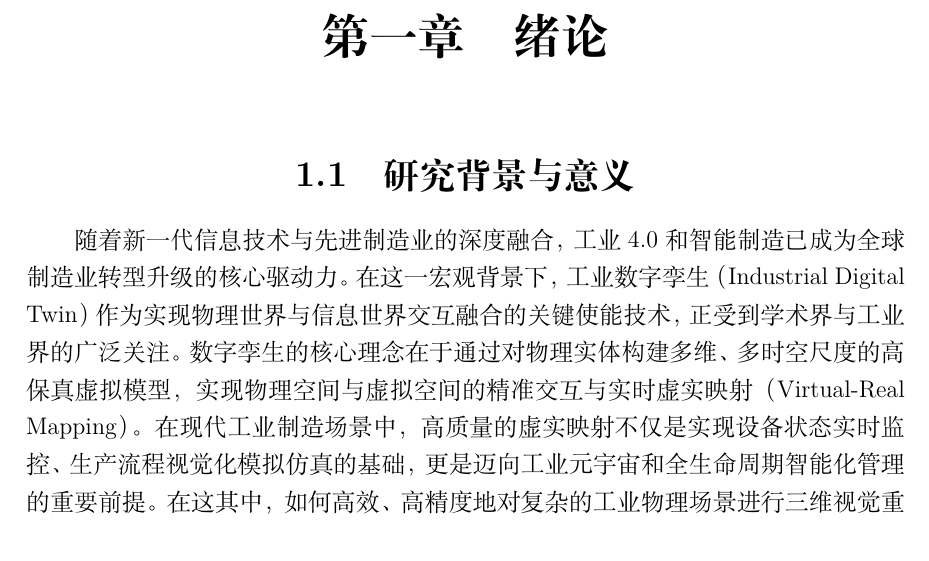
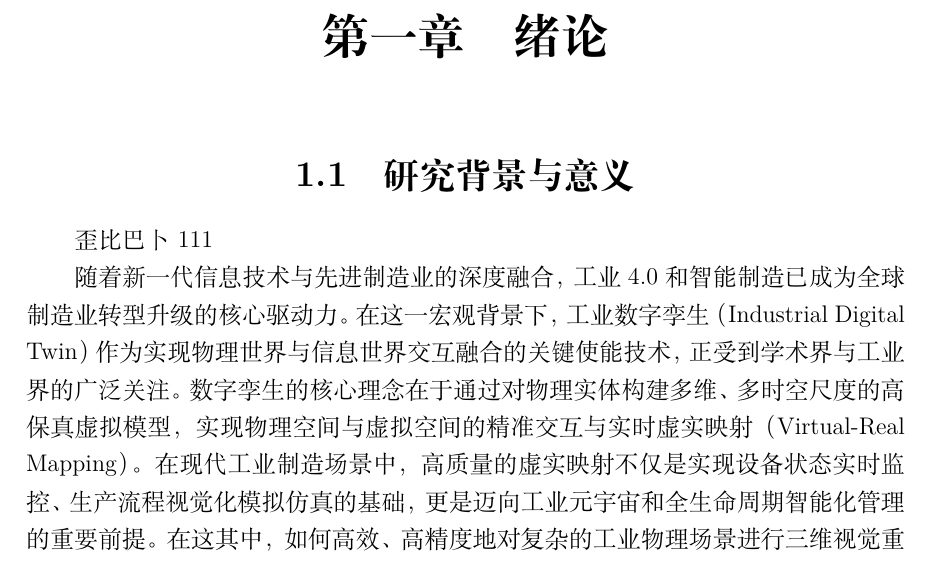
Before and after one commit to hugehard-stack/master-thesis, a LaTeX thesis (main.tex, which reads chapters/chap1.tex): part of page 5 of 80, cut so that both start at the same text. Compiled offline with XeLaTeX.

Commit message:
歪比巴卜111

```diff
--- a/chapters/chap1.tex
+++ b/chapters/chap1.tex
@@ -1,7 +1,7 @@
 \chapter{绪论}
 
 \section{研究背景与意义}
-
+歪比巴卜111
 
 随着新一代信息技术与先进制造业的深度融合，工业 4.0 和智能制造已成为全球制造业转型升级的核心驱动力。在这一宏观背景下，工业数字孪生（Industrial Digital Twin）作为实现物理世界与信息世界交互融合的关键使能技术，正受到学术界与工业界的广泛关注。数字孪生的核心理念在于通过对物理实体构建多维、多时空尺度的高保真虚拟模型，实现物理空间与虚拟空间的精准交互与实时虚实映射（Virtual-Real Mapping）。在现代工业制造场景中，高质量的虚实映射不仅是实现设备状态实时监控、生产流程视觉化模拟仿真的基础，更是迈向工业元宇宙和全生命周期智能化管理的重要前提。在这其中，如何高效、高精度地对复杂的工业物理场景进行三维视觉重建与渲染，是决定数字孪生系统“保真度”与“可用性”的关键核心技术。
 
```
